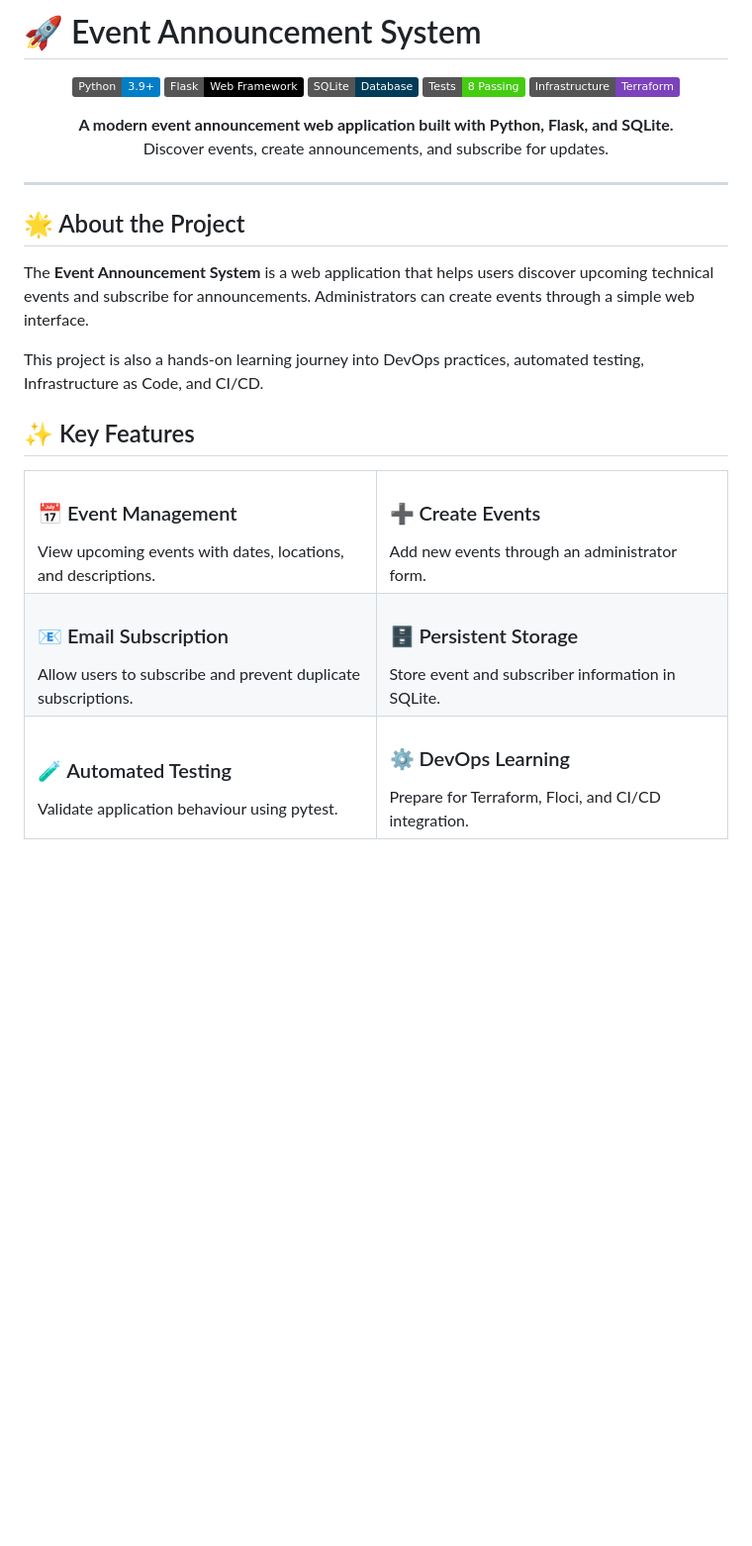
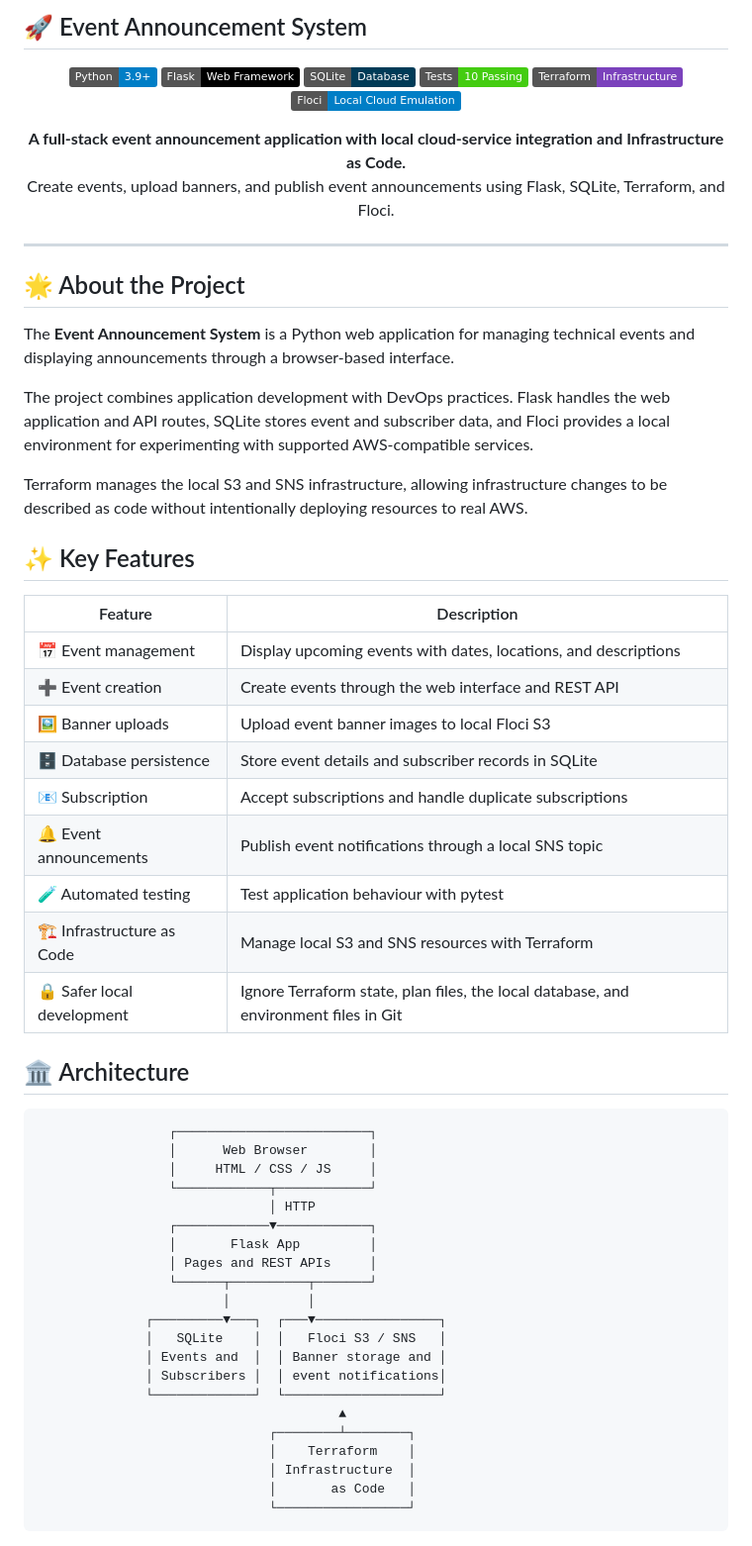
Before and after one commit to ireddysachin/event-announcement-system, a Markdown page: README.md, the part around one of its changes. Shown at 99% size. Drawn GitHub-style; badges without logos; blank space fills up the shorter version.

Commit message:
Update README with S3 and SNS architecture

````diff
--- a/README.md
+++ b/README.md
@@ -1,58 +1,67 @@
-# 🚀 Event Announcement System
+## 🚀 Event Announcement System
 
 <p align="center">
   <img src="https://img.shields.io/badge/Python-3.9%2B-blue?logo=python&logoColor=white" alt="Python">
   <img src="https://img.shields.io/badge/Flask-Web_Framework-black?logo=flask" alt="Flask">
   <img src="https://img.shields.io/badge/SQLite-Database-003B57?logo=sqlite&logoColor=white" alt="SQLite">
-  <img src="https://img.shields.io/badge/Tests-8_Passing-brightgreen?logo=pytest" alt="Tests">
-  <img src="https://img.shields.io/badge/Infrastructure-Terraform-7B42BC?logo=terraform&logoColor=white" alt="Terraform">
+  <img src="https://img.shields.io/badge/Tests-10_Passing-brightgreen?logo=pytest" alt="Tests">
+  <img src="https://img.shields.io/badge/Terraform-Infrastructure-7B42BC?logo=terraform&logoColor=white" alt="Terraform">
+  <img src="https://img.shields.io/badge/Floci-Local_Cloud_Emulation-blue" alt="Floci">
 </p>
 
 <p align="center">
-  <strong>A modern event announcement web application built with Python, Flask, and SQLite.</strong>
+  <strong>A full-stack event announcement application with local cloud-service integration and Infrastructure as Code.</strong>
   <br>
-  Discover events, create announcements, and subscribe for updates.
+  Create events, upload banners, and publish event announcements using Flask, SQLite, Terraform, and Floci.
 </p>
 
 ---
 
 ## 🌟 About the Project
 
-The **Event Announcement System** is a web application that helps users discover upcoming technical events and subscribe for announcements. Administrators can create events through a simple web interface.
+The **Event Announcement System** is a Python web application for managing technical events and displaying announcements through a browser-based interface.
 
-This project is also a hands-on learning journey into DevOps practices, automated testing, Infrastructure as Code, and CI/CD.
+The project combines application development with DevOps practices. Flask handles the web application and API routes, SQLite stores event and subscriber data, and Floci provides a local environment for experimenting with supported AWS-compatible services.
+
+Terraform manages the local S3 and SNS infrastructure, allowing infrastructure changes to be described as code without intentionally deploying resources to real AWS.
 
 ## ✨ Key Features
 
-<table>
-  <tr>
-    <td width="50%">
-      <h3>📅 Event Management</h3>
-      View upcoming events with dates, locations, and descriptions.
-    </td>
-    <td width="50%">
-      <h3>➕ Create Events</h3>
-      Add new events through an administrator form.
-    </td>
-  </tr>
-  <tr>
-    <td width="50%">
-      <h3>📧 Email Subscription</h3>
-      Allow users to subscribe and prevent duplicate subscriptions.
-    </td>
-    <td width="50%">
-      <h3>🗄️ Persistent Storage</h3>
-      Store event and subscriber information in SQLite.
-    </td>
-  </tr>
-  <tr>
-    <td width="50%">
-      <h3>🧪 Automated Testing</h3>
-      Validate application behaviour using pytest.
-    </td>
-    <td width="50%">
-      <h3>⚙️ DevOps Learning</h3>
-      Prepare for Terraform, Floci, and CI/CD integration.
-    </td>
-  </tr>
-</table>
+| Feature | Description |
+|---|---|
+| 📅 Event management | Display upcoming events with dates, locations, and descriptions |
+| ➕ Event creation | Create events through the web interface and REST API |
+| 🖼️ Banner uploads | Upload event banner images to local Floci S3 |
+| 🗄️ Database persistence | Store event details and subscriber records in SQLite |
+| 📧 Subscription | Accept subscriptions and handle duplicate subscriptions |
+| 🔔 Event announcements | Publish event notifications through a local SNS topic |
+| 🧪 Automated testing | Test application behaviour with pytest |
+| 🏗️ Infrastructure as Code | Manage local S3 and SNS resources with Terraform |
+| 🔒 Safer local development | Ignore Terraform state, plan files, the local database, and environment files in Git |
+
+## 🏛️ Architecture
+
+```text
+                 ┌─────────────────────────┐
+                 │      Web Browser        │
+                 │     HTML / CSS / JS     │
+                 └────────────┬────────────┘
+                              │ HTTP
+                 ┌────────────▼────────────┐
+                 │       Flask App         │
+                 │ Pages and REST APIs     │
+                 └──────┬──────────┬───────┘
+                        │          │
+              ┌─────────▼───┐  ┌───▼────────────────┐
+              │   SQLite    │  │   Floci S3 / SNS   │
+              │ Events and  │  │ Banner storage and │
+              │ Subscribers │  │ event notifications│
+              └─────────────┘  └────────────────────┘
+                                       ▲
+                              ┌────────┴────────┐
+                              │    Terraform    │
+                              │ Infrastructure  │
+                              │       as Code   │
+                              └─────────────────┘
+```
+
````
Also changed, not shown: other parts of README.md (+123 -66 lines).
